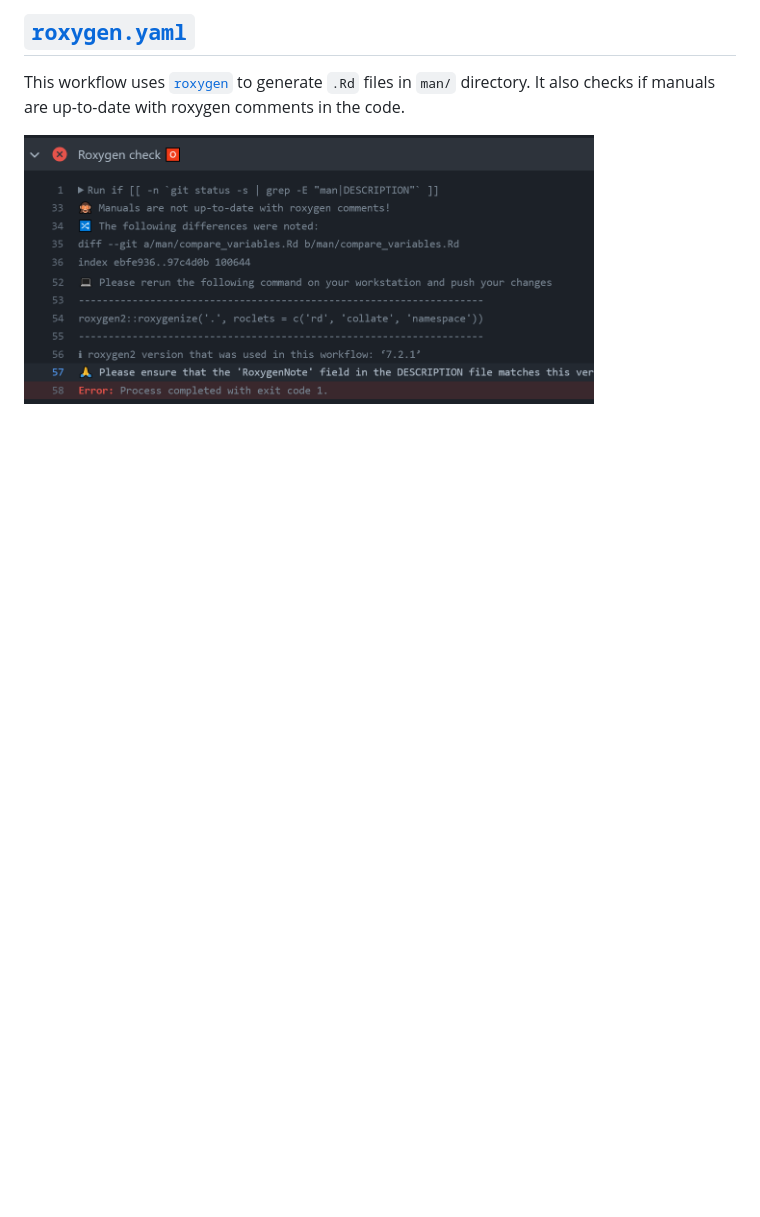
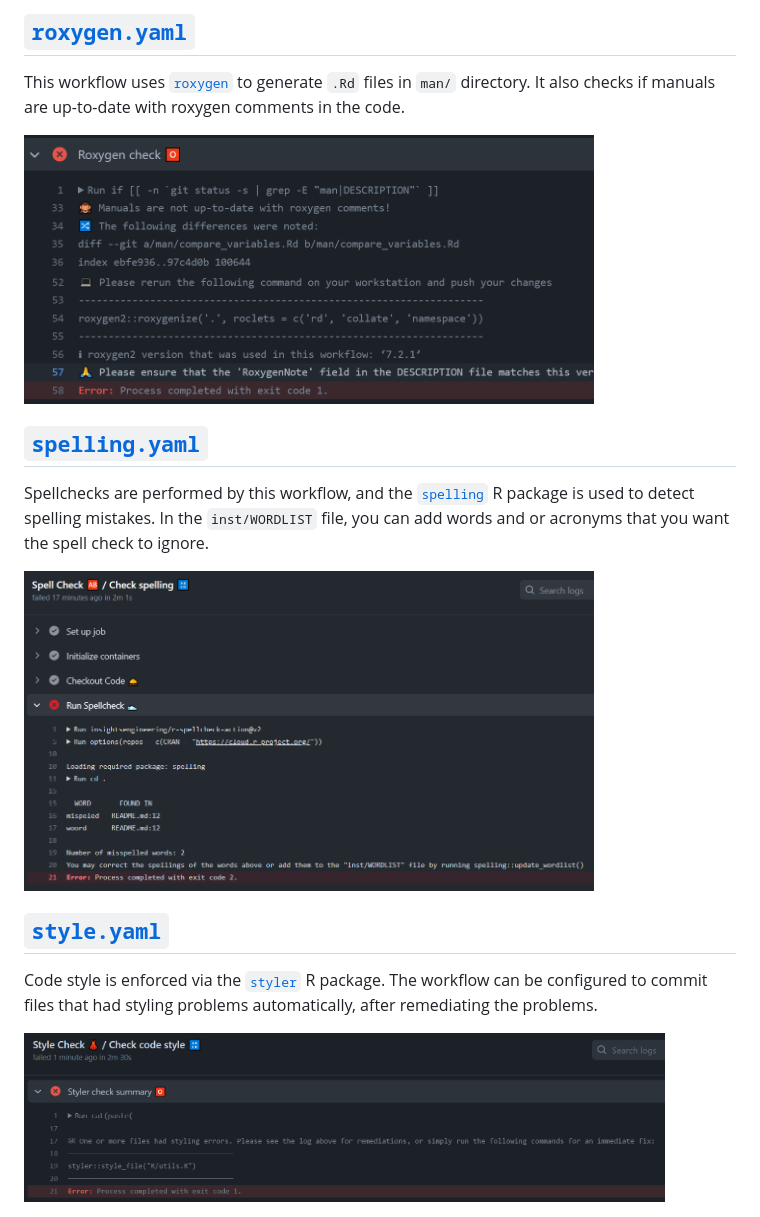
Before and after one commit to insightsengineering/r.pkg.template, a Markdown page: workflows.md, the part around the change printed below. Drawn GitHub-style; pictures changed too: images/spellcheck.png (added), images/styler.png (added); blank space fills up the shorter version.

```diff
--- a/workflows.md
+++ b/workflows.md
@@ -82,3 +82,17 @@ This workflow uses [`roxygen`](https://roxygen2.r-lib.org/) to generate `.Rd` fi
 It also checks if manuals are up-to-date with roxygen comments in the code.
 
 <img src="images/roxygen.png"  width="80%">
+
+## [`spelling.yaml`](./.github/workflows/spelling.yaml)
+
+Spellchecks are performed by this workflow, and the [`spelling`](https://docs.ropensci.org/spelling/) R package is used to detect spelling mistakes. In the `inst/WORDLIST` file, you can add words and or acronyms that you want the spell check to ignore.
+
+<img src="images/spellcheck.png"  width="80%">
+
+## [`style.yaml`](./.github/workflows/style.yaml)
+
+Code style is enforced via the [`styler`](https://styler.r-lib.org/) R package. The workflow
+can be configured to commit files that had styling problems automatically, after
+remediating the problems.
+
+<img src="images/styler.png"  width="90%">
```
Also changed, not shown: other parts of workflows.md (+2 -2 lines).
